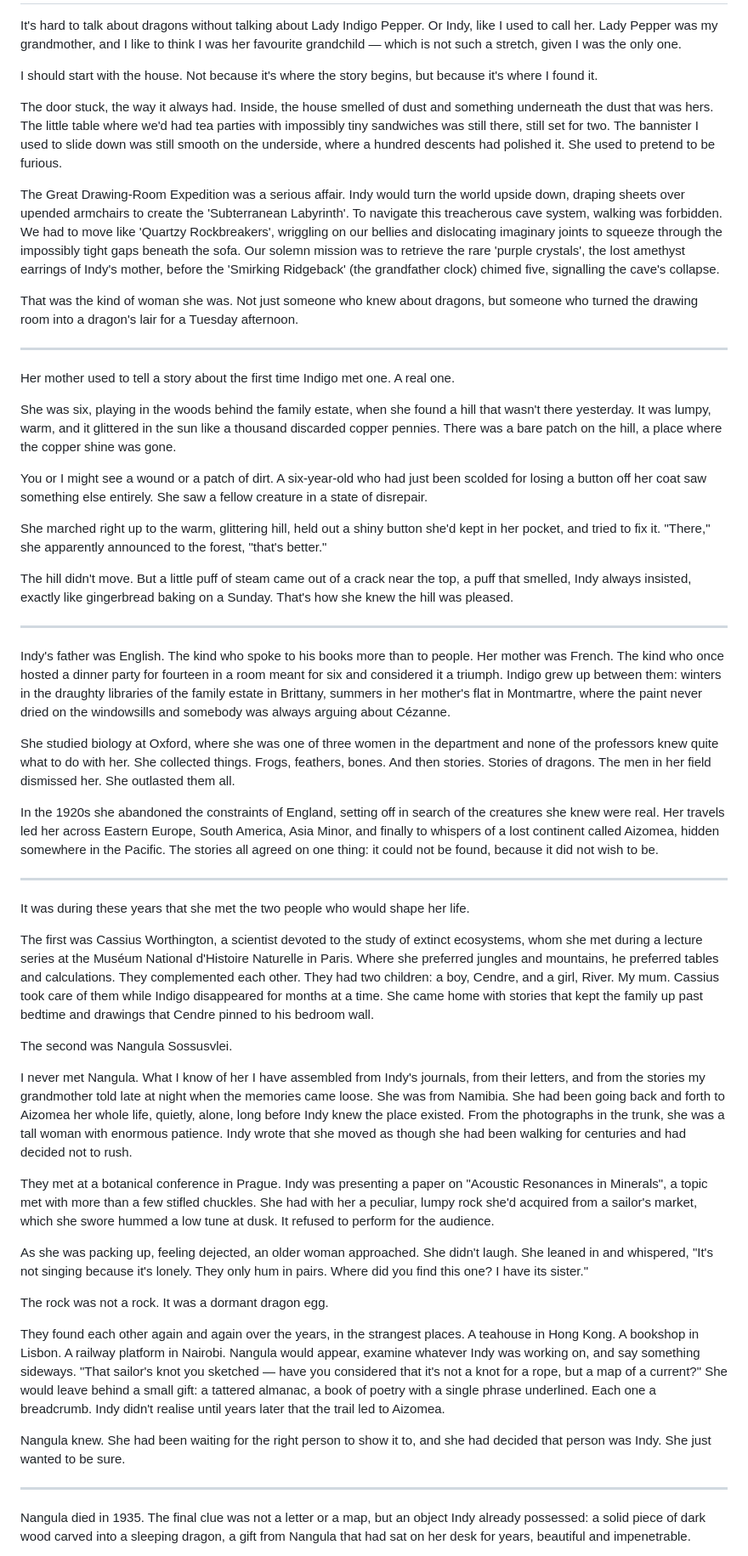
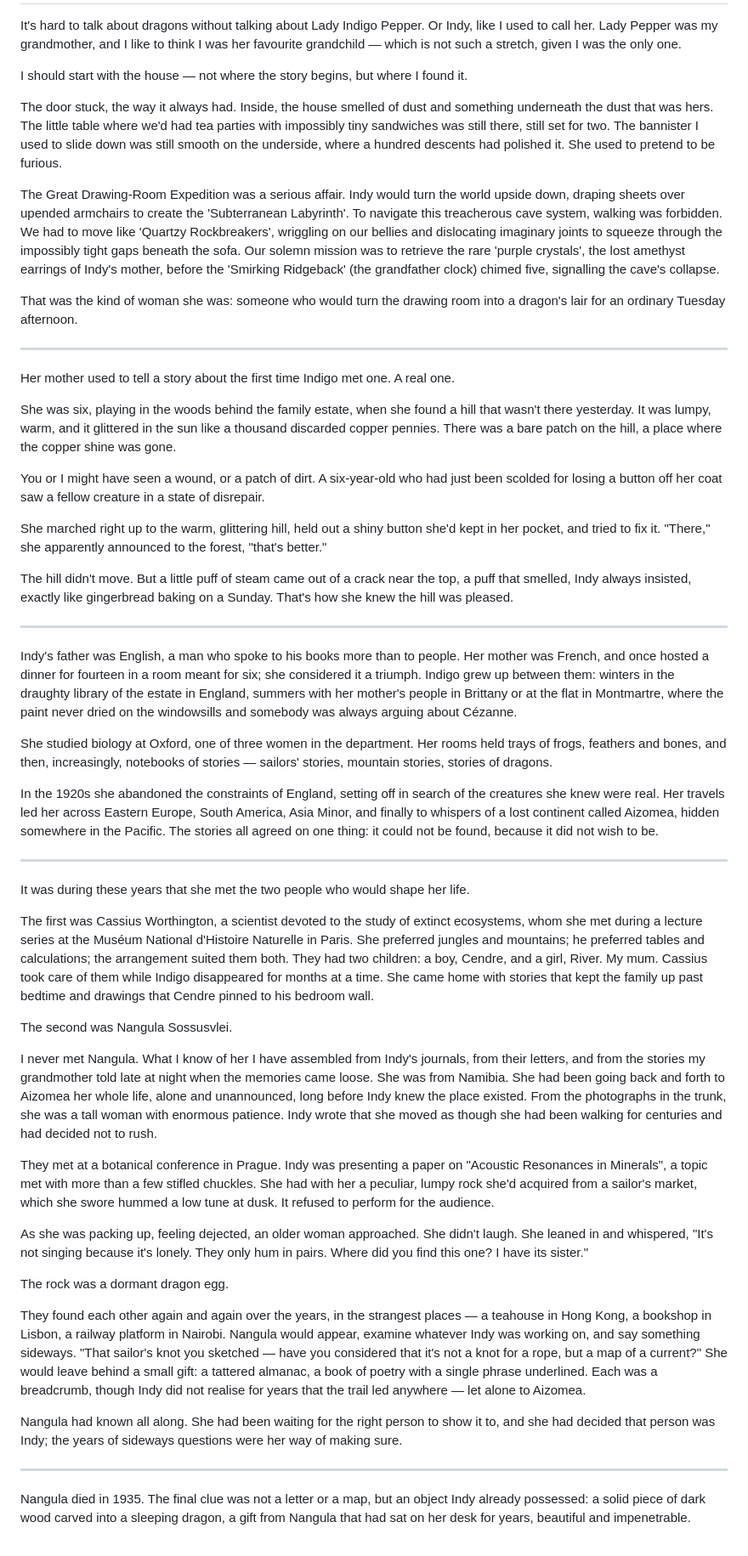
Before and after one commit to ralovely/blule-dragons-tales, a Markdown page: 1-prologue.md, the part around one of its changes. Shown at 85% size. Drawn GitHub-style.

Commit message:
Phase 2: prologue rewrite — Jamie voice bible, fixes 16-19, de-tick
Co-Authored-By: Claude Fable 5 <noreply@anthropic.com>

```diff
--- a/1-prologue.md
+++ b/1-prologue.md
@@ -3,13 +3,13 @@ Prologue - The Accidental Inheritance
 
 It's hard to talk about dragons without talking about Lady Indigo Pepper. Or Indy, like I used to call her. Lady Pepper was my grandmother, and I like to think I was her favourite grandchild — which is not such a stretch, given I was the only one.
 
-I should start with the house. Not because it's where the story begins, but because it's where I found it.
+I should start with the house — not where the story begins, but where I found it.
 
 The door stuck, the way it always had. Inside, the house smelled of dust and something underneath the dust that was hers. The little table where we'd had tea parties with impossibly tiny sandwiches was still there, still set for two. The bannister I used to slide down was still smooth on the underside, where a hundred descents had polished it. She used to pretend to be furious.
 
 The Great Drawing-Room Expedition was a serious affair. Indy would turn the world upside down, draping sheets over upended armchairs to create the 'Subterranean Labyrinth'. To navigate this treacherous cave system, walking was forbidden. We had to move like 'Quartzy Rockbreakers', wriggling on our bellies and dislocating imaginary joints to squeeze through the impossibly tight gaps beneath the sofa. Our solemn mission was to retrieve the rare 'purple crystals', the lost amethyst earrings of Indy's mother, before the 'Smirking Ridgeback' (the grandfather clock) chimed five, signalling the cave's collapse.
 
-That was the kind of woman she was. Not just someone who knew about dragons, but someone who turned the drawing room into a dragon's lair for a Tuesday afternoon.
+That was the kind of woman she was: someone who would turn the drawing room into a dragon's lair for an ordinary Tuesday afternoon.
 
 ---
 
@@ -17,7 +17,7 @@ Her mother used to tell a story about the first time Indigo met one. A real one.
 
 She was six, playing in the woods behind the family estate, when she found a hill that wasn't there yesterday. It was lumpy, warm, and it glittered in the sun like a thousand discarded copper pennies. There was a bare patch on the hill, a place where the copper shine was gone.
 
-You or I might see a wound or a patch of dirt. A six-year-old who had just been scolded for losing a button off her coat saw something else entirely. She saw a fellow creature in a state of disrepair.
+You or I might have seen a wound, or a patch of dirt. A six-year-old who had just been scolded for losing a button off her coat saw a fellow creature in a state of disrepair.
 
 She marched right up to the warm, glittering hill, held out a shiny button she'd kept in her pocket, and tried to fix it. "There," she apparently announced to the forest, "that's better."
 
@@ -25,9 +25,9 @@ The hill didn't move. But a little puff of steam came out of a crack near the to
 
 ---
 
-Indy's father was English. The kind who spoke to his books more than to people. Her mother was French. The kind who once hosted a dinner party for fourteen in a room meant for six and considered it a triumph. Indigo grew up between them: winters in the draughty libraries of the family estate in Brittany, summers in her mother's flat in Montmartre, where the paint never dried on the windowsills and somebody was always arguing about Cézanne.
+Indy's father was English, a man who spoke to his books more than to people. Her mother was French, and once hosted a dinner for fourteen in a room meant for six; she considered it a triumph. Indigo grew up between them: winters in the draughty library of the estate in England, summers with her mother's people in Brittany or at the flat in Montmartre, where the paint never dried on the windowsills and somebody was always arguing about Cézanne.
 
-She studied biology at Oxford, where she was one of three women in the department and none of the professors knew quite what to do with her. She collected things. Frogs, feathers, bones. And then stories. Stories of dragons. The men in her field dismissed her. She outlasted them all.
+She studied biology at Oxford, one of three women in the department. Her rooms held trays of frogs, feathers and bones, and then, increasingly, notebooks of stories — sailors' stories, mountain stories, stories of dragons.
 
 In the 1920s she abandoned the constraints of England, setting off in search of the creatures she knew were real. Her travels led her across Eastern Europe, South America, Asia Minor, and finally to whispers of a lost continent called Aizomea, hidden somewhere in the Pacific. The stories all agreed on one thing: it could not be found, because it did not wish to be.
 
@@ -35,21 +35,21 @@ In the 1920s she abandoned the constraints of England, setting off in search of
 
 It was during these years that she met the two people who would shape her life.
 
-The first was Cassius Worthington, a scientist devoted to the study of extinct ecosystems, whom she met during a lecture series at the Muséum National d'Histoire Naturelle in Paris. Where she preferred jungles and mountains, he preferred tables and calculations. They complemented each other. They had two children: a boy, Cendre, and a girl, River. My mum. Cassius took care of them while Indigo disappeared for months at a time. She came home with stories that kept the family up past bedtime and drawings that Cendre pinned to his bedroom wall.
+The first was Cassius Worthington, a scientist devoted to the study of extinct ecosystems, whom she met during a lecture series at the Muséum National d'Histoire Naturelle in Paris. She preferred jungles and mountains; he preferred tables and calculations; the arrangement suited them both. They had two children: a boy, Cendre, and a girl, River. My mum. Cassius took care of them while Indigo disappeared for months at a time. She came home with stories that kept the family up past bedtime and drawings that Cendre pinned to his bedroom wall.
 
 The second was Nangula Sossusvlei.
 
-I never met Nangula. What I know of her I have assembled from Indy's journals, from their letters, and from the stories my grandmother told late at night when the memories came loose. She was from Namibia. She had been going back and forth to Aizomea her whole life, quietly, alone, long before Indy knew the place existed. From the photographs in the trunk, she was a tall woman with enormous patience. Indy wrote that she moved as though she had been walking for centuries and had decided not to rush.
+I never met Nangula. What I know of her I have assembled from Indy's journals, from their letters, and from the stories my grandmother told late at night when the memories came loose. She was from Namibia. She had been going back and forth to Aizomea her whole life, alone and unannounced, long before Indy knew the place existed. From the photographs in the trunk, she was a tall woman with enormous patience. Indy wrote that she moved as though she had been walking for centuries and had decided not to rush.
 
 They met at a botanical conference in Prague. Indy was presenting a paper on "Acoustic Resonances in Minerals", a topic met with more than a few stifled chuckles. She had with her a peculiar, lumpy rock she'd acquired from a sailor's market, which she swore hummed a low tune at dusk. It refused to perform for the audience.
 
 As she was packing up, feeling dejected, an older woman approached. She didn't laugh. She leaned in and whispered, "It's not singing because it's lonely. They only hum in pairs. Where did you find this one? I have its sister."
 
-The rock was not a rock. It was a dormant dragon egg.
+The rock was a dormant dragon egg.
 
-They found each other again and again over the years, in the strangest places. A teahouse in Hong Kong. A bookshop in Lisbon. A railway platform in Nairobi. Nangula would appear, examine whatever Indy was working on, and say something sideways. "That sailor's knot you sketched — have you considered that it's not a knot for a rope, but a map of a current?" She would leave behind a small gift: a tattered almanac, a book of poetry with a single phrase underlined. Each one a breadcrumb. Indy didn't realise until years later that the trail led to Aizomea.
+They found each other again and again over the years, in the strangest places — a teahouse in Hong Kong, a bookshop in Lisbon, a railway platform in Nairobi. Nangula would appear, examine whatever Indy was working on, and say something sideways. "That sailor's knot you sketched — have you considered that it's not a knot for a rope, but a map of a current?" She would leave behind a small gift: a tattered almanac, a book of poetry with a single phrase underlined. Each was a breadcrumb, though Indy did not realise for years that the trail led anywhere — let alone to Aizomea.
 
-Nangula knew. She had been waiting for the right person to show it to, and she had decided that person was Indy. She just wanted to be sure.
+Nangula had known all along. She had been waiting for the right person to show it to, and she had decided that person was Indy; the years of sideways questions were her way of making sure.
 
 ---
 
```
Also changed, not shown: other parts of 1-prologue.md (+9 -9 lines), workbench/entry-plan.md (+1 -1 lines).
